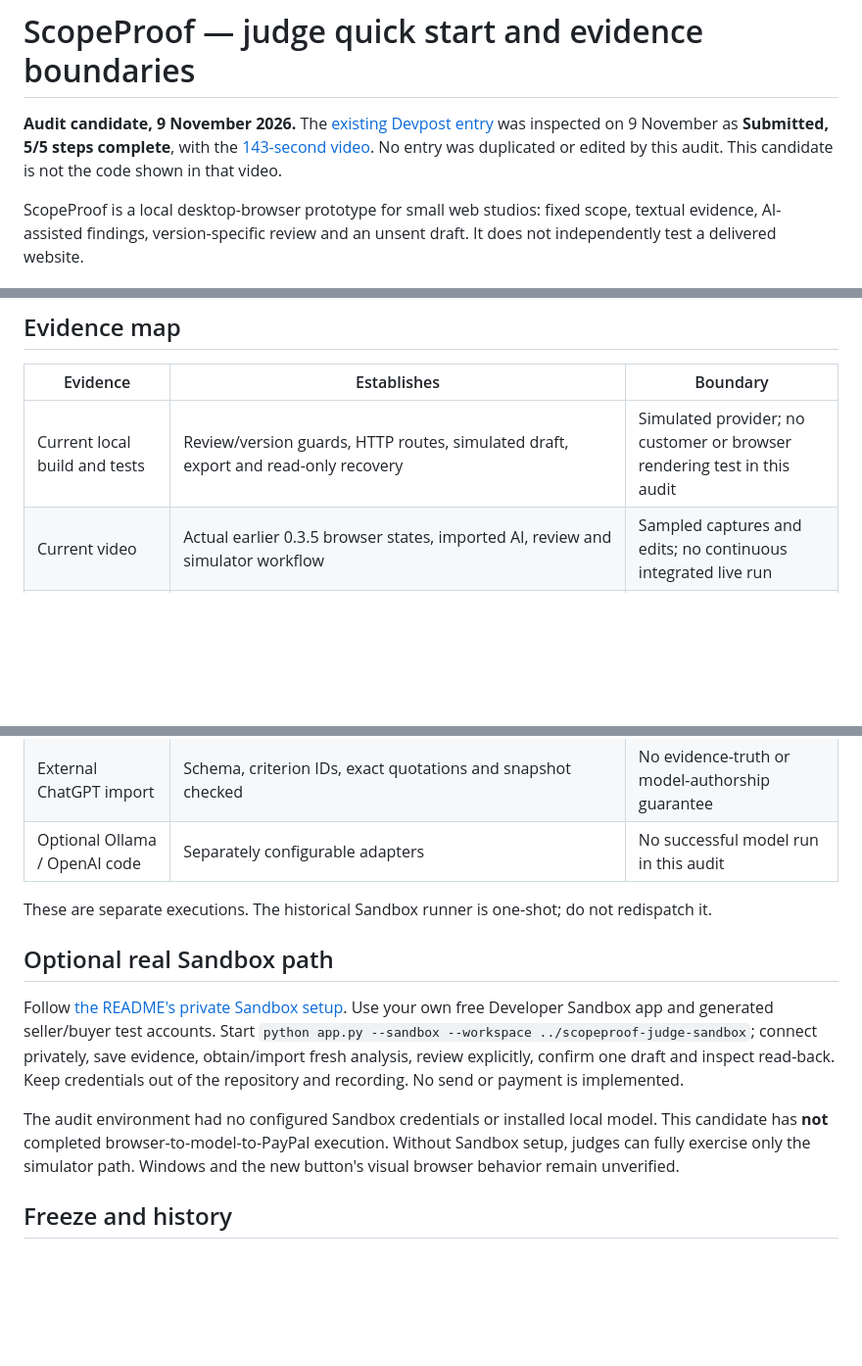
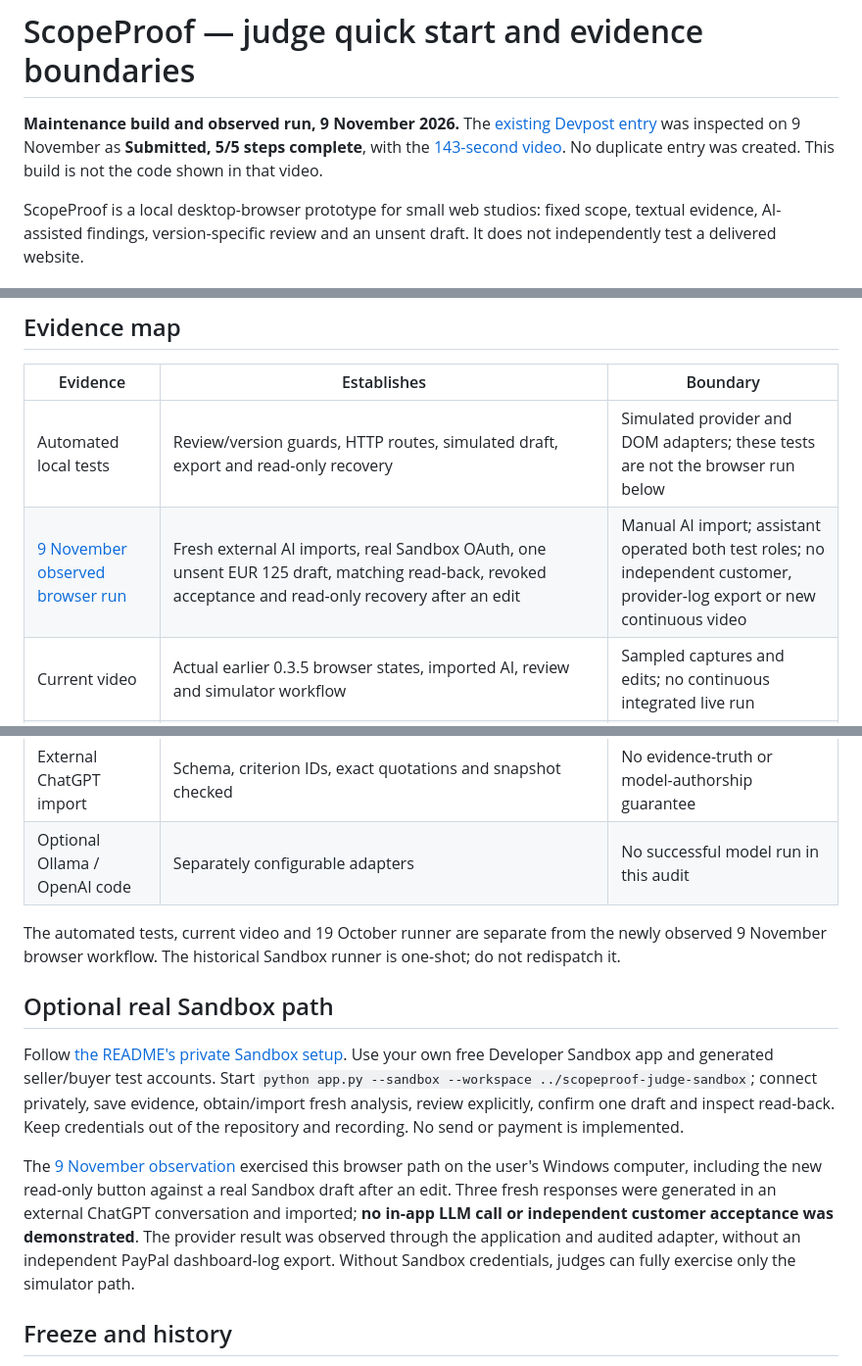
Before and after one commit to carlosjunquerovila-afk/scopeproof, a Markdown page: submission/CURRENT_JUDGING_GUIDE.md, 3 parts joined by grey strips. Shown at 98% size. Rendered like a GitHub page; blank space fills up the shorter version.

Commit message:
Separate observed Sandbox evidence from tests and the earlier video

```diff
--- a/submission/CURRENT_JUDGING_GUIDE.md
+++ b/submission/CURRENT_JUDGING_GUIDE.md
@@ -1,6 +1,6 @@
 # ScopeProof — judge quick start and evidence boundaries
 
-**Audit candidate, 9 November 2026.** The [existing Devpost entry](https://devpost.com/software/scopeproof-h4bvsr) was inspected on 9 November as **Submitted, 5/5 steps complete**, with the [143-second video](https://www.youtube.com/watch?v=43xjJ_O0N00). No entry was duplicated or edited by this audit. This candidate is not the code shown in that video.
+**Maintenance build and observed run, 9 November 2026.** The [existing Devpost entry](https://devpost.com/software/scopeproof-h4bvsr) was inspected on 9 November as **Submitted, 5/5 steps complete**, with the [143-second video](https://www.youtube.com/watch?v=43xjJ_O0N00). No duplicate entry was created. This build is not the code shown in that video.
 
 ScopeProof is a local desktop-browser prototype for small web studios: fixed scope, textual evidence, AI-assisted findings, version-specific review and an unsent draft. It does not independently test a delivered website.
 
@@ -38,19 +38,20 @@ The 9 November candidate passed **236 Python tests, five HTTP fault scenarios, 2
 
 | Evidence | Establishes | Boundary |
 | --- | --- | --- |
-| Current local build and tests | Review/version guards, HTTP routes, simulated draft, export and read-only recovery | Simulated provider; no customer or browser rendering test in this audit |
+| Automated local tests | Review/version guards, HTTP routes, simulated draft, export and read-only recovery | Simulated provider and DOM adapters; these tests are not the browser run below |
+| [9 November observed browser run](SANDBOX_BROWSER_RUN_20261109.md) | Fresh external AI imports, real Sandbox OAuth, one unsent EUR 125 draft, matching read-back, revoked acceptance and read-only recovery after an edit | Manual AI import; assistant operated both test roles; no independent customer, provider-log export or new continuous video |
 | Current video | Actual earlier 0.3.5 browser states, imported AI, review and simulator workflow | Sampled captures and edits; no continuous integrated live run |
 | [19 October Sandbox run #1](https://github.com/carlosjunquerovila-afk/scopeproof/actions/runs/39273764876) and [receipt](../demo_evidence/sandbox_transport_20261019.json) | OAuth, one unsent EUR 125 draft and matching GET from source `5af9f89a780ea265f76fef26d9b9614b93d46f4f` | Earlier 0.3.4 core adapter; no browser, fresh model or this candidate |
 | External ChatGPT import | Schema, criterion IDs, exact quotations and snapshot checked | No evidence-truth or model-authorship guarantee |
 | Optional Ollama / OpenAI code | Separately configurable adapters | No successful model run in this audit |
 
-These are separate executions. The historical Sandbox runner is one-shot; do not redispatch it.
+The automated tests, current video and 19 October runner are separate from the newly observed 9 November browser workflow. The historical Sandbox runner is one-shot; do not redispatch it.
 
 ## Optional real Sandbox path
 
 Follow [the README's private Sandbox setup](../README.md#connect-paypal-sandbox-privately). Use your own free Developer Sandbox app and generated seller/buyer test accounts. Start `python app.py --sandbox --workspace ../scopeproof-judge-sandbox`; connect privately, save evidence, obtain/import fresh analysis, review explicitly, confirm one draft and inspect read-back. Keep credentials out of the repository and recording. No send or payment is implemented.
 
-The audit environment had no configured Sandbox credentials or installed local model. This candidate has **not** completed browser-to-model-to-PayPal execution. Without Sandbox setup, judges can fully exercise only the simulator path. Windows and the new button's visual browser behavior remain unverified.
+The [9 November observation](SANDBOX_BROWSER_RUN_20261109.md) exercised this browser path on the user's Windows computer, including the new read-only button against a real Sandbox draft after an edit. Three fresh responses were generated in an external ChatGPT conversation and imported; **no in-app LLM call or independent customer acceptance was demonstrated**. The provider result was observed through the application and audited adapter, without an independent PayPal dashboard-log export. Without Sandbox credentials, judges can fully exercise only the simulator path.
 
 ## Freeze and history
 
```
